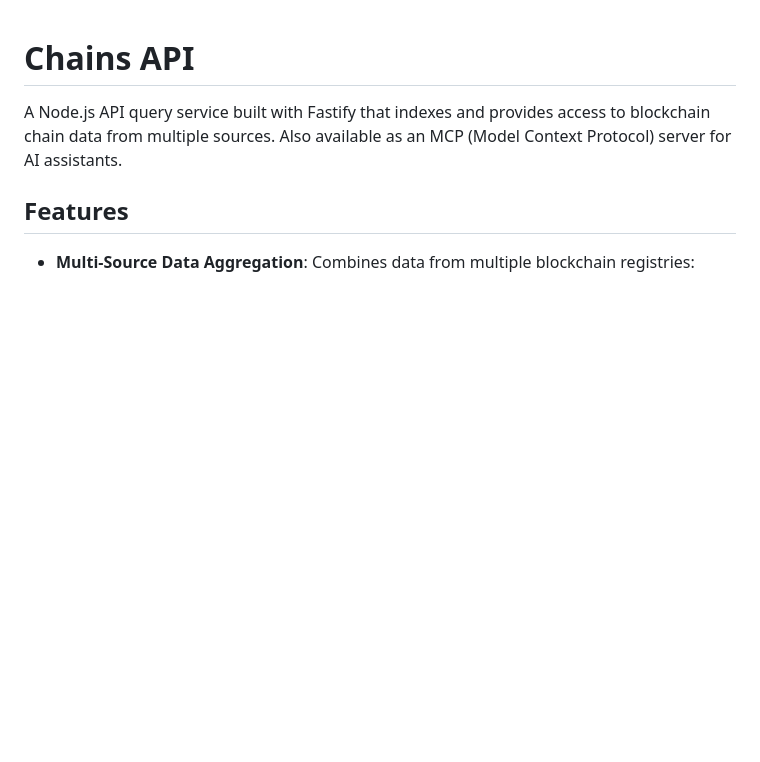
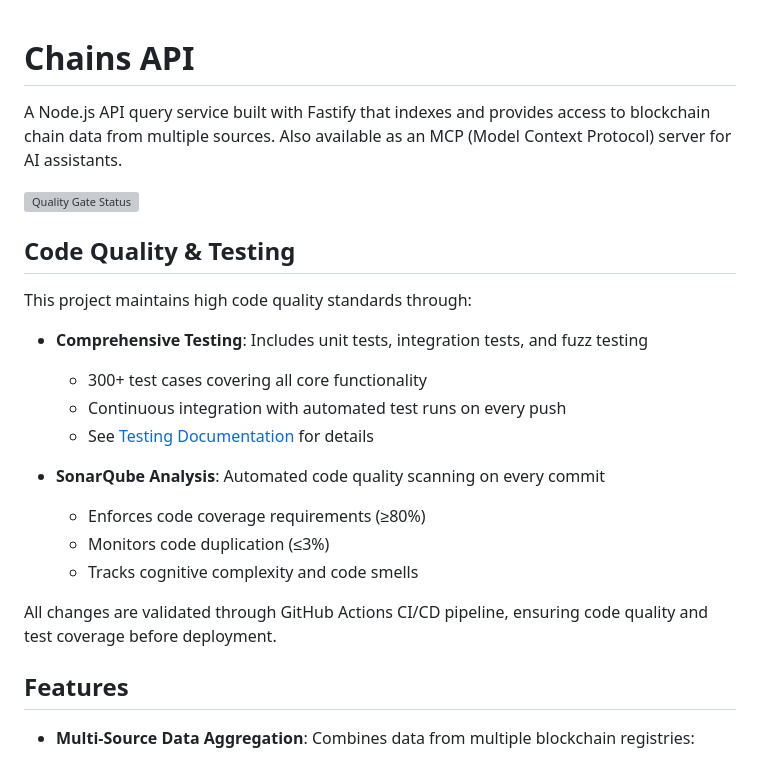
Before and after one commit to Johnaverse/chains-api, a Markdown page: README.md, the part around one of its changes. Drawn GitHub-style; blank space fills up the shorter version; grey boxes are pictures that could not be loaded.

```diff
--- a/README.md
+++ b/README.md
@@ -1,6 +1,24 @@
 # Chains API
 
 A Node.js API query service built with Fastify that indexes and provides access to blockchain chain data from multiple sources. Also available as an MCP (Model Context Protocol) server for AI assistants.
+
+[![Quality Gate Status](https://sonarqube.johnaverse.cc/api/project_badges/measure?project=Johnaverse_chains-api_b1d9cb46-69c9-4113-87b4-a683c3719545&metric=alert_status&token=sqb_f811cddeb6638fae0a93734928f5b566e268f558)](https://sonarqube.johnaverse.cc/dashboard?id=Johnaverse_chains-api_b1d9cb46-69c9-4113-87b4-a683c3719545)
+
+## Code Quality & Testing
+
+This project maintains high code quality standards through:
+
+- **Comprehensive Testing**: Includes unit tests, integration tests, and fuzz testing
+  - 300+ test cases covering all core functionality
+  - Continuous integration with automated test runs on every push
+  - See [Testing Documentation](docs/TESTING.md) for details
+
+- **SonarQube Analysis**: Automated code quality scanning on every commit
+  - Enforces code coverage requirements (≥80%)
+  - Monitors code duplication (≤3%)
+  - Tracks cognitive complexity and code smells
+
+All changes are validated through GitHub Actions CI/CD pipeline, ensuring code quality and test coverage before deployment.
 
 ## Features
 
```
Also changed, not shown: other parts of README.md (+37 -0 lines).
